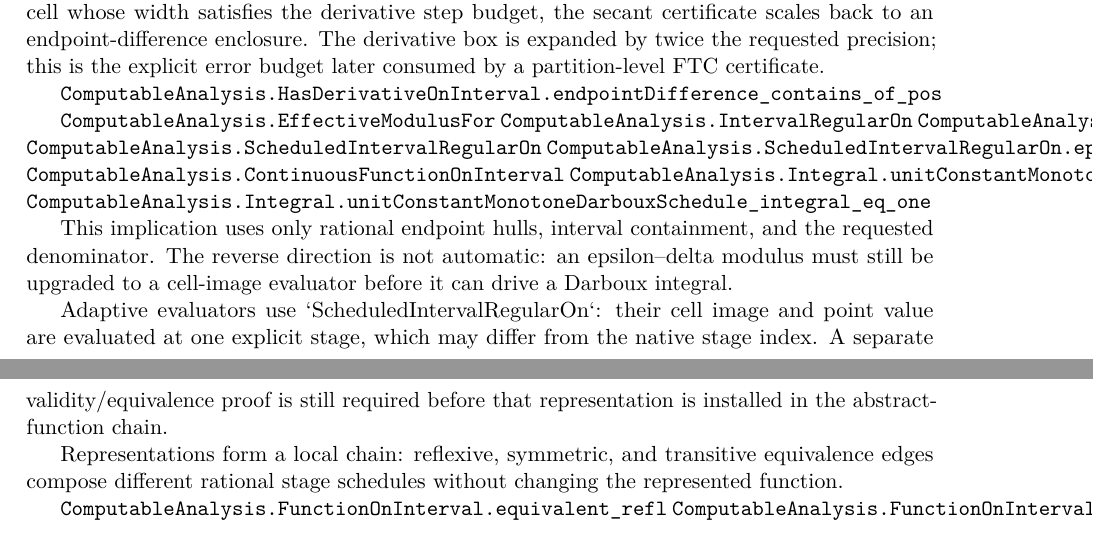
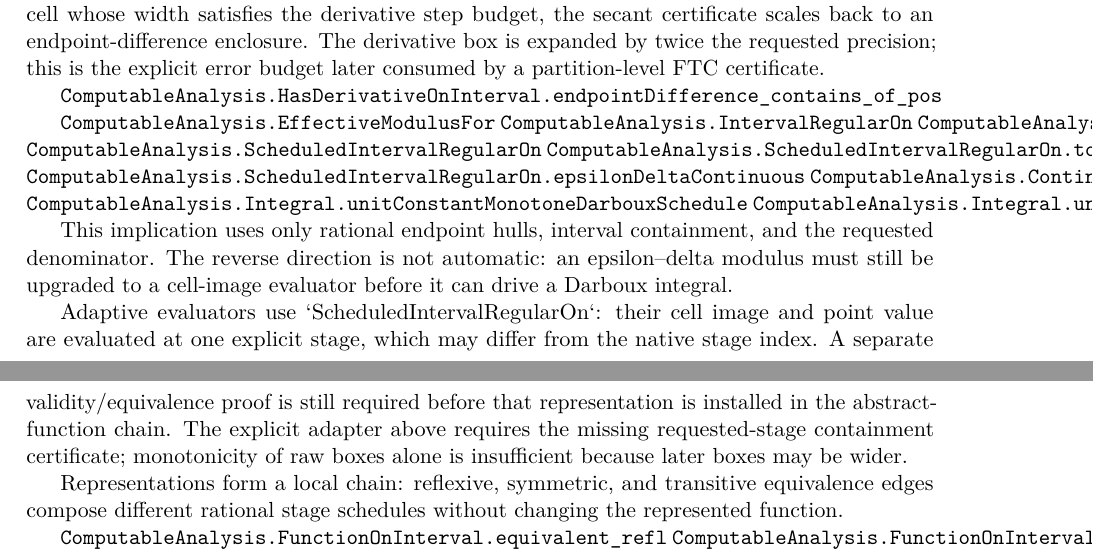
Before and after one commit to liuyao12/computable-analysis, a LaTeX thesis (blueprint/src/web.tex, which reads blueprint/src/06-effective-calculus.tex): two parts of pages 50 and 51 of 71, joined at a grey line, cut so that both start at the same text. Compiled offline with pdfLaTeX.

Commit message:
Expose requested-stage regularity contract

```diff
--- a/blueprint/src/06-effective-calculus.tex
+++ b/blueprint/src/06-effective-calculus.tex
@@ -203,6 +203,7 @@ explicit error budget later consumed by a partition-level FTC certificate.
 \lean{ComputableAnalysis.IntervalRegularOn}
 \lean{ComputableAnalysis.IntervalRegularOn.epsilonDeltaContinuous}
 \lean{ComputableAnalysis.ScheduledIntervalRegularOn}
+\lean{ComputableAnalysis.ScheduledIntervalRegularOn.toIntervalRegularOn_of_requested_stage}
 \lean{ComputableAnalysis.ScheduledIntervalRegularOn.epsilonDeltaContinuous}
 \lean{ComputableAnalysis.ContinuousFunctionOnInterval}
 \lean{ComputableAnalysis.Integral.unitConstantMonotoneDarbouxSchedule}
@@ -217,7 +218,10 @@ it can drive a Darboux integral.
 Adaptive evaluators use `ScheduledIntervalRegularOn`: their cell image and
 point value are evaluated at one explicit stage, which may differ from the
 native stage index.  A separate validity/equivalence proof is still required
-before that representation is installed in the abstract-function chain.
+before that representation is installed in the abstract-function chain.  The
+explicit adapter above requires the missing requested-stage containment
+certificate; monotonicity of raw boxes alone is insufficient because later
+boxes may be wider.
 
 Representations form a local chain: reflexive, symmetric, and transitive
 equivalence edges compose different rational stage schedules without changing
```
Also changed, not shown: 1 other file.
